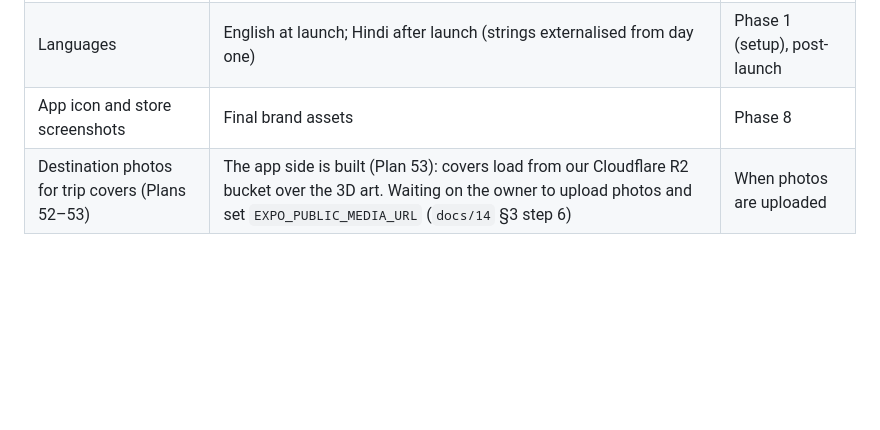
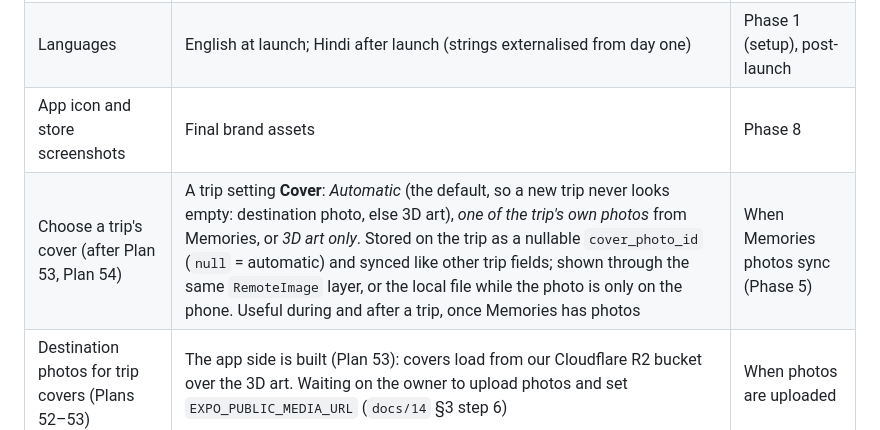
Before and after one commit to Gowthamanravindran/TravelOG, a Markdown page: docs/07-open-items.md, the part around the change. Rendered like a GitHub page; blank space fills up the shorter version.

```diff
--- a/docs/07-open-items.md
+++ b/docs/07-open-items.md
@@ -22,6 +22,7 @@ Everything still undecided or not yet done before and during the build. Each ite
 | Analytics event list | Funnel defined in [15](15-go-to-market.md) §7; event names and properties to write | Phase 1, extended each phase |
 | Languages | English at launch; Hindi after launch (strings externalised from day one) | Phase 1 (setup), post-launch |
 | App icon and store screenshots | Final brand assets | Phase 8 |
+| Choose a trip's cover (after Plan 53, Plan 54) | A trip setting **Cover**: *Automatic* (the default, so a new trip never looks empty: destination photo, else 3D art), *one of the trip's own photos* from Memories, or *3D art only*. Stored on the trip as a nullable `cover_photo_id` (`null` = automatic) and synced like other trip fields; shown through the same `RemoteImage` layer, or the local file while the photo is only on the phone. Useful during and after a trip, once Memories has photos | When Memories photos sync (Phase 5) |
 | Destination photos for trip covers (Plans 52–53) | The app side is built (Plan 53): covers load from our Cloudflare R2 bucket over the 3D art. Waiting on the owner to upload photos and set `EXPO_PUBLIC_MEDIA_URL` (`docs/14` §3 step 6) | When photos are uploaded |
 
 ## Quality and operations
```
Also changed, not shown: docs/plans/54-cover-choice-backlog.md (added, +19 -0 lines), docs/plans/README.md (+1 -0 lines).
